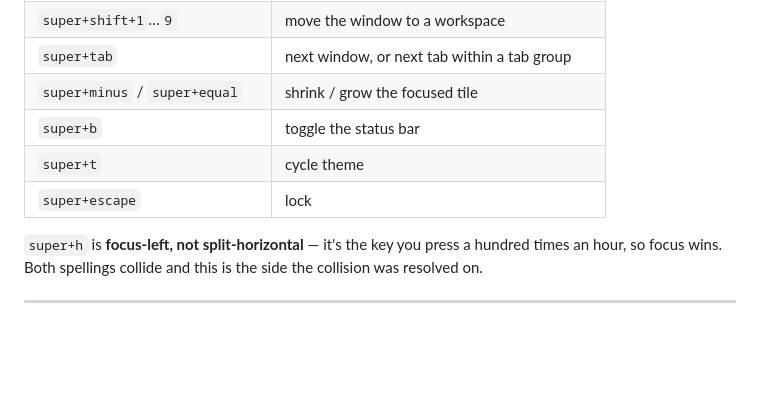
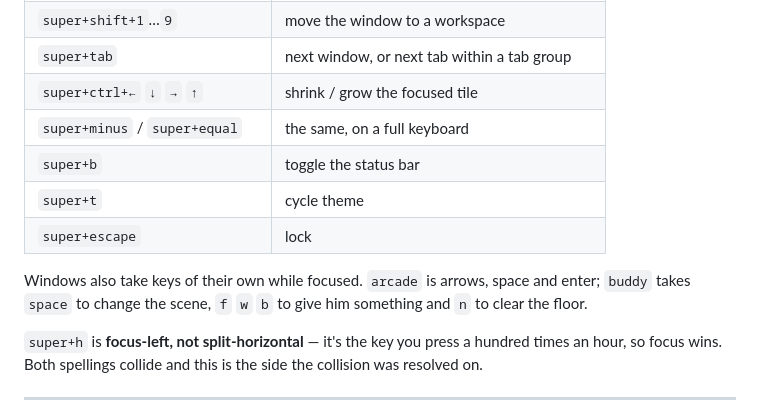
Before and after one commit to lalomorales22/penguinOS, a Markdown page: README.md, the part around one of its changes. Rendered like a GitHub page; blank space fills up the shorter version.

```diff
--- a/README.md
+++ b/README.md
@@ -269,10 +289,15 @@ i3/Omarchy muscle memory, where `super` is the GUI/Windows key:
 | `super+1`…`super+9` | switch workspace |
 | `super+shift+1`…`9` | move the window to a workspace |
 | `super+tab` | next window, or next tab within a tab group |
-| `super+minus` / `super+equal` | shrink / grow the focused tile |
+| `super+ctrl+←` `↓` `→` `↑` | shrink / grow the focused tile |
+| `super+minus` / `super+equal` | the same, on a full keyboard |
 | `super+b` | toggle the status bar |
 | `super+t` | cycle theme |
 | `super+escape` | lock |
+
+Windows also take keys of their own while focused. `arcade` is arrows, space
+and enter; `buddy` takes `space` to change the scene, `f` `w` `b` to give him
+something and `n` to clear the floor.
 
 `super+h` is **focus-left, not split-horizontal** — it's the key you press a
 hundred times an hour, so focus wins. Both spellings collide and this is the
```
Also changed, not shown: other parts of README.md (+28 -8 lines).
